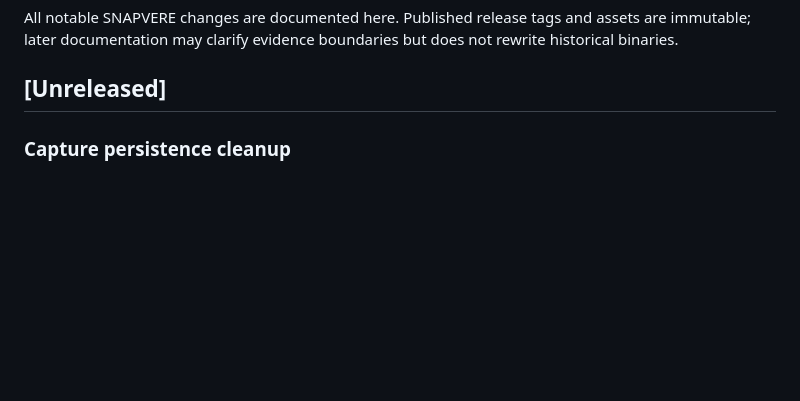
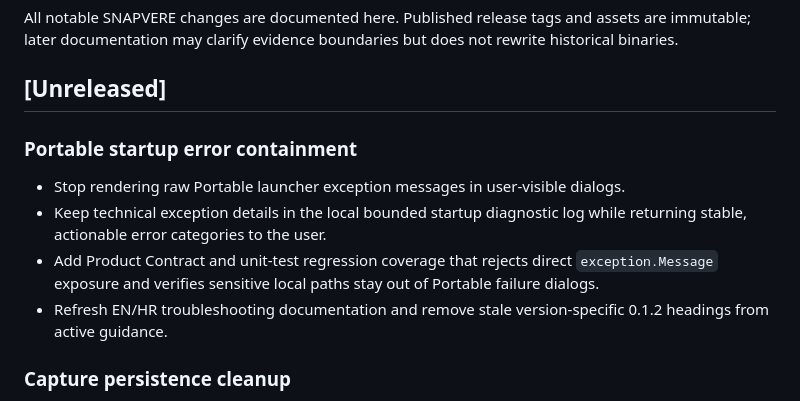
Before and after one commit to bren-wp/SNAPVERE, a Markdown page: CHANGELOG.md, the part around the change. Drawn GitHub-style; blank space fills up the shorter version.

Commit message:
sync: combine portable and current changelog hardening

```diff
--- a/CHANGELOG.md
+++ b/CHANGELOG.md
@@ -3,6 +3,13 @@
 All notable SNAPVERE changes are documented here. Published release tags and assets are immutable; later documentation may clarify evidence boundaries but does not rewrite historical binaries.
 
 ## [Unreleased]
+
+### Portable startup error containment
+
+- Stop rendering raw Portable launcher exception messages in user-visible dialogs.
+- Keep technical exception details in the local bounded startup diagnostic log while returning stable, actionable error categories to the user.
+- Add Product Contract and unit-test regression coverage that rejects direct `exception.Message` exposure and verifies sensitive local paths stay out of Portable failure dialogs.
+- Refresh EN/HR troubleshooting documentation and remove stale version-specific 0.1.2 headings from active guidance.
 
 ### Capture persistence cleanup
 
```
